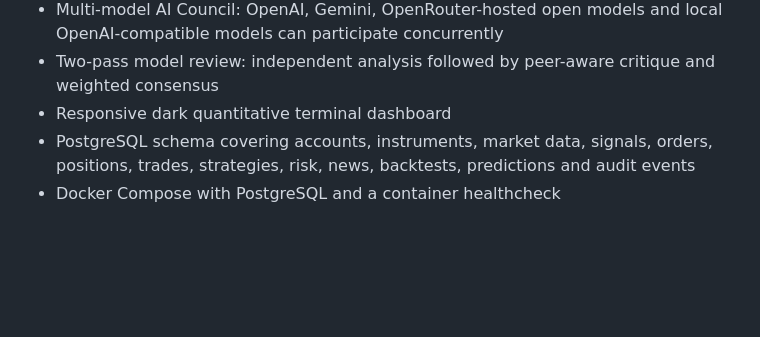
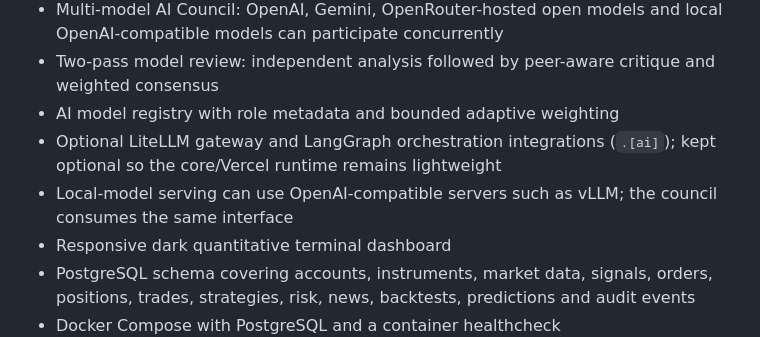
Before and after one commit to a63970980-eng/Ai, a Markdown page: README.md, the part around the change. GitHub-like rendering; blank space fills up the shorter version.

Commit message:
docs: document AI gateway and orchestration integrations

```diff
--- a/README.md
+++ b/README.md
@@ -33,6 +33,9 @@ A safety-first quantitative Forex research and paper-trading platform. Determini
 - FastAPI `/api/v1/*` surface for health, settings, diagnostics, deterministic pipeline evaluation, scoring, risk, backtesting, analytics and stress analysis
 - Multi-model AI Council: OpenAI, Gemini, OpenRouter-hosted open models and local OpenAI-compatible models can participate concurrently
 - Two-pass model review: independent analysis followed by peer-aware critique and weighted consensus
+- AI model registry with role metadata and bounded adaptive weighting
+- Optional LiteLLM gateway and LangGraph orchestration integrations (`.[ai]`); kept optional so the core/Vercel runtime remains lightweight
+- Local-model serving can use OpenAI-compatible servers such as vLLM; the council consumes the same interface
 - Responsive dark quantitative terminal dashboard
 - PostgreSQL schema covering accounts, instruments, market data, signals, orders, positions, trades, strategies, risk, news, backtests, predictions and audit events
 - Docker Compose with PostgreSQL and a container healthcheck
```
